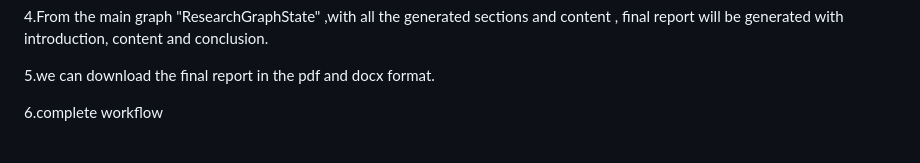
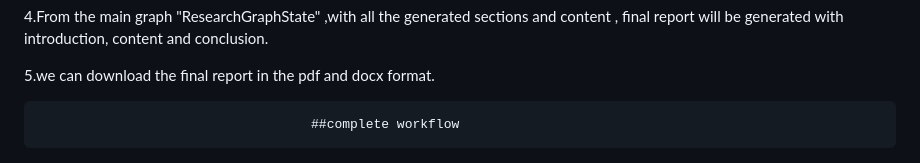
Before and after one commit to suman520-git/automated-research-report-generation, a Markdown page: README.md, the part around the change. GitHub-like rendering.

Commit message:
READme file updated [skip ci]

```diff
--- a/README.md
+++ b/README.md
@@ -17,7 +17,7 @@ Automatic generation of the report on the given "topic name" by the user with Ag
 
 5.we can download the final report in the pdf and docx format.
 
-6.complete workflow
+                                       ##complete workflow
 
 ![image alt](https://github.com/suman520-git/automated-research-report-generation/blob/main/workflow.png?raw=true)
 
```
